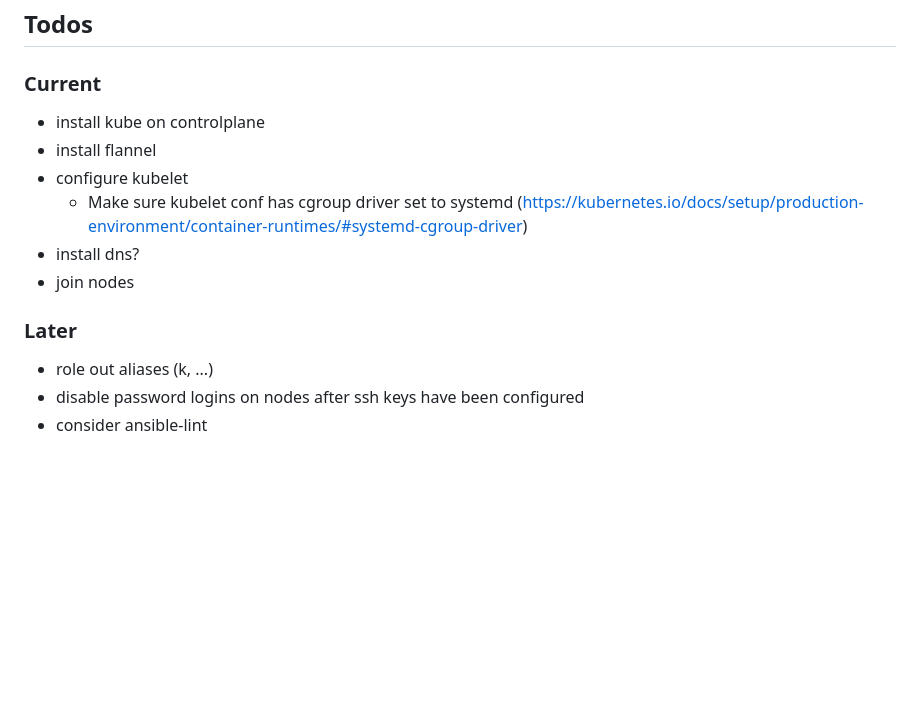
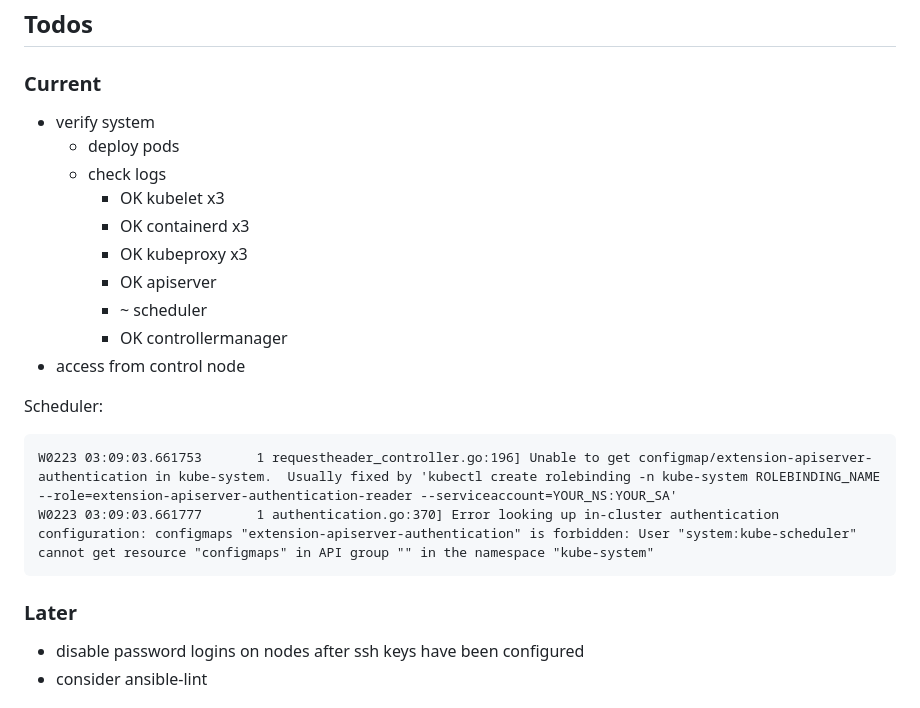
Before and after one commit to jangroth/homekube, a Markdown page: doc/todo.md, the part around the change. Rendered like a GitHub page; blank space fills up the shorter version.

Commit message:
Check and adjust

````diff
--- a/doc/todo.md
+++ b/doc/todo.md
@@ -1,16 +1,25 @@
 ## Todos
 
 ### Current
-- install kube on controlplane
-- install flannel
-- configure kubelet
-    - Make sure kubelet conf has cgroup driver set to systemd (https://kubernetes.io/docs/setup/production-environment/container-runtimes/#systemd-cgroup-driver)
-- install dns?
-- join nodes
+- verify system
+    - deploy pods
+    - check logs
+        - OK kubelet x3
+        - OK containerd x3
+        - OK kubeproxy x3
+        - OK apiserver
+        - ~ scheduler
+        - OK controllermanager
+- access from control node
+
+Scheduler:
+```
+W0223 03:09:03.661753       1 requestheader_controller.go:196] Unable to get configmap/extension-apiserver-authentication in kube-system.  Usually fixed by 'kubectl create rolebinding -n kube-system ROLEBINDING_NAME --role=extension-apiserver-authentication-reader --serviceaccount=YOUR_NS:YOUR_SA'
+W0223 03:09:03.661777       1 authentication.go:370] Error looking up in-cluster authentication configuration: configmaps "extension-apiserver-authentication" is forbidden: User "system:kube-scheduler" cannot get resource "configmaps" in API group "" in the namespace "kube-system"
+```
 
 ### Later
 
-- role out aliases (k, ...)
 - disable password logins on nodes after ssh keys have been configured
 - consider ansible-lint
 
````
Also changed, not shown: README.md (+3 -1 lines), doc/cluster.md (+18 -2 lines), doc/homekube.png (deleted), doc/images/homekube.png (added), doc/images/k9s.png (added), 6 other files.
